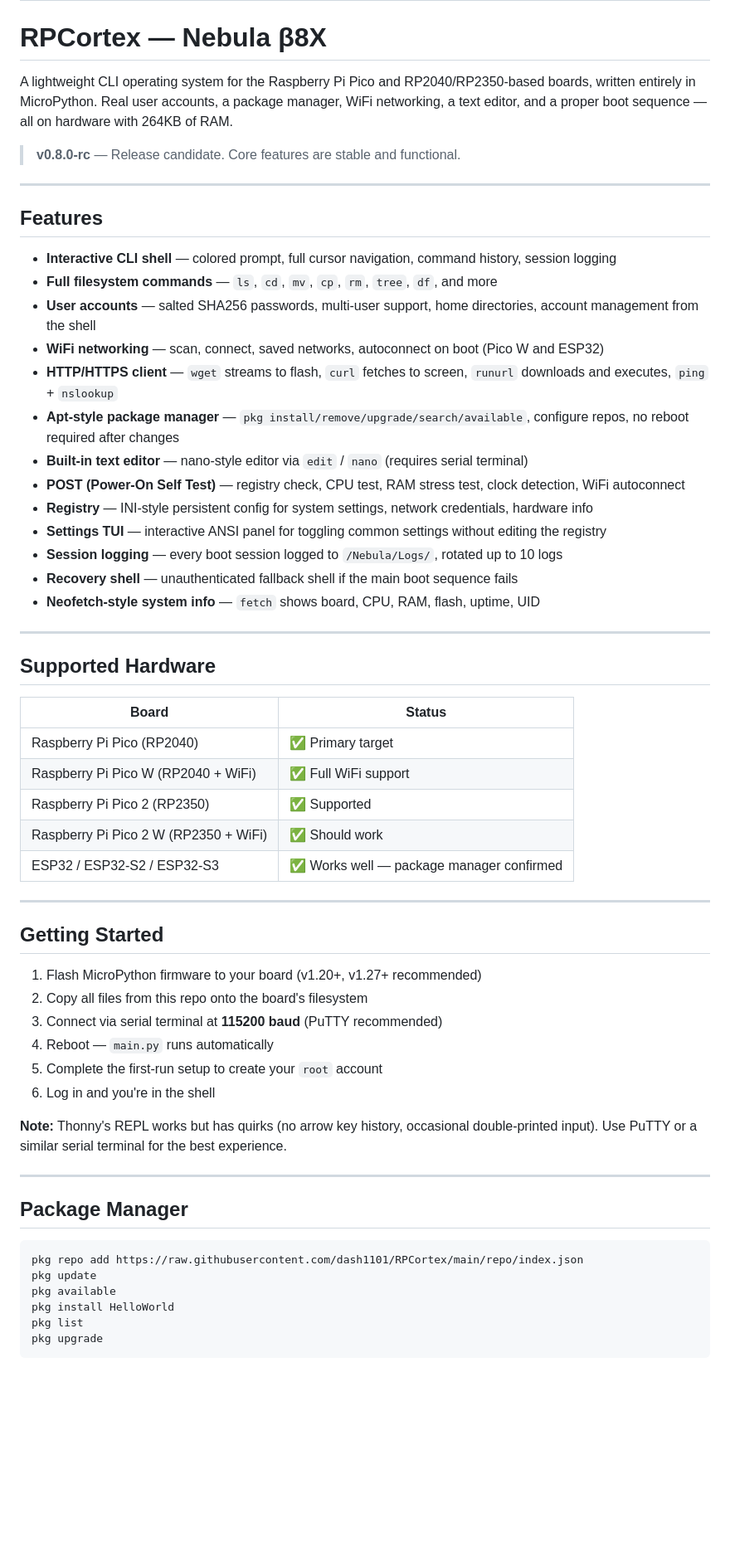
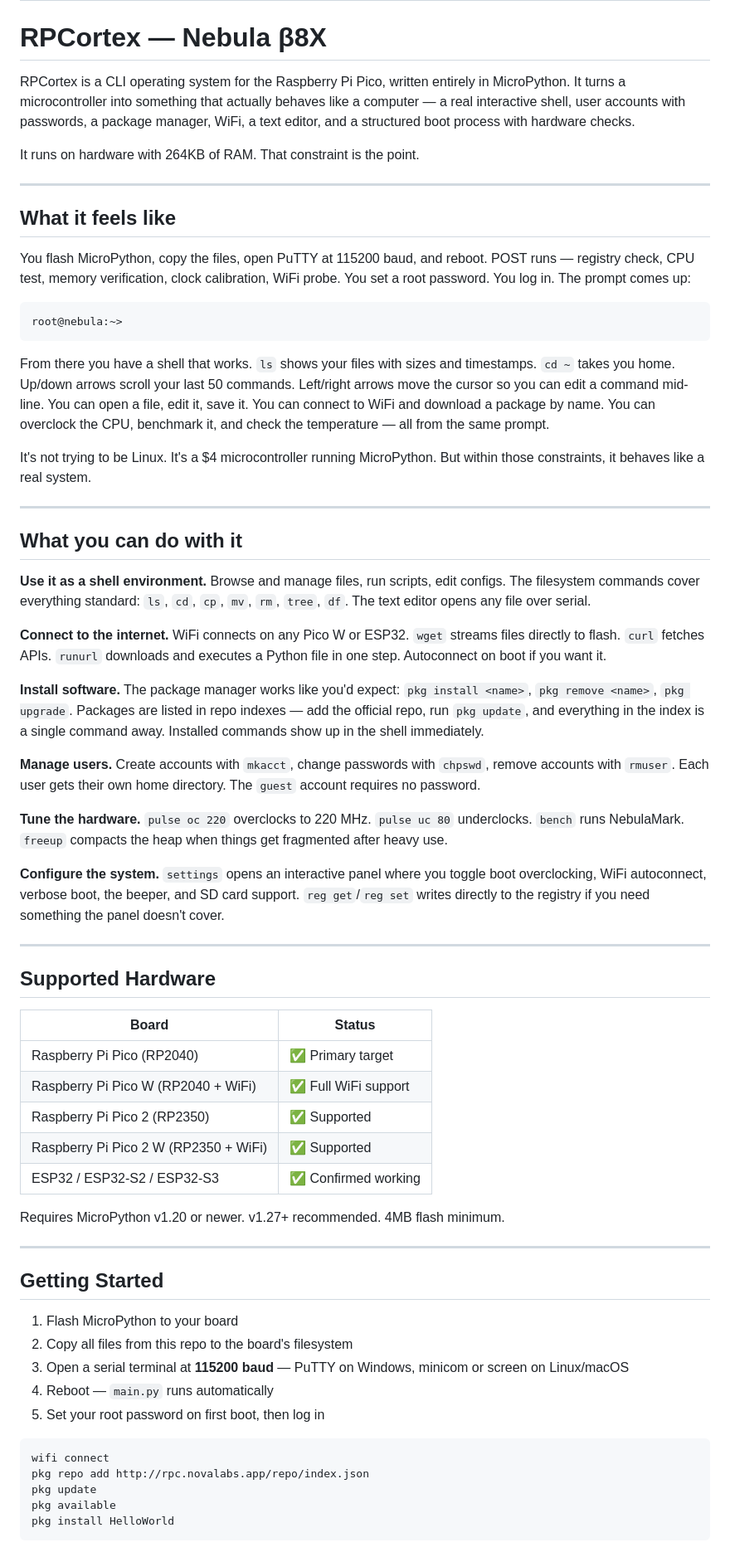
Before and after one commit to dash1101/RPCortex, a Markdown page: README.md, the part around one of its changes. Shown at 83% size. Drawn GitHub-style; blank space fills up the shorter version.

Commit message:
Revise README for clarity and detail
Updated the README to clarify features and usage instructions, and improved overall readability.

````diff
--- a/README.md
+++ b/README.md
@@ -12,27 +12,39 @@
 
 # RPCortex — Nebula β8X
 
-A lightweight CLI operating system for the Raspberry Pi Pico and RP2040/RP2350-based boards, written entirely in MicroPython. Real user accounts, a package manager, WiFi networking, a text editor, and a proper boot sequence — all on hardware with 264KB of RAM.
+RPCortex is a CLI operating system for the Raspberry Pi Pico, written entirely in MicroPython. It turns a microcontroller into something that actually behaves like a computer — a real interactive shell, user accounts with passwords, a package manager, WiFi, a text editor, and a structured boot process with hardware checks.
 
-> **v0.8.0-rc** — Release candidate. Core features are stable and functional.
+It runs on hardware with 264KB of RAM. That constraint is the point.
 
 ---
 
-## Features
+## What it feels like
 
-- **Interactive CLI shell** — colored prompt, full cursor navigation, command history, session logging
-- **Full filesystem commands** — `ls`, `cd`, `mv`, `cp`, `rm`, `tree`, `df`, and more
-- **User accounts** — salted SHA256 passwords, multi-user support, home directories, account management from the shell
-- **WiFi networking** — scan, connect, saved networks, autoconnect on boot (Pico W and ESP32)
-- **HTTP/HTTPS client** — `wget` streams to flash, `curl` fetches to screen, `runurl` downloads and executes, `ping` + `nslookup`
-- **Apt-style package manager** — `pkg install/remove/upgrade/search/available`, configure repos, no reboot required after changes
-- **Built-in text editor** — nano-style editor via `edit` / `nano` (requires serial terminal)
-- **POST (Power-On Self Test)** — registry check, CPU test, RAM stress test, clock detection, WiFi autoconnect
-- **Registry** — INI-style persistent config for system settings, network credentials, hardware info
-- **Settings TUI** — interactive ANSI panel for toggling common settings without editing the registry
-- **Session logging** — every boot session logged to `/Nebula/Logs/`, rotated up to 10 logs
-- **Recovery shell** — unauthenticated fallback shell if the main boot sequence fails
-- **Neofetch-style system info** — `fetch` shows board, CPU, RAM, flash, uptime, UID
+You flash MicroPython, copy the files, open PuTTY at 115200 baud, and reboot. POST runs — registry check, CPU test, memory verification, clock calibration, WiFi probe. You set a root password. You log in. The prompt comes up:
+
+```
+root@nebula:~>
+```
+
+From there you have a shell that works. `ls` shows your files with sizes and timestamps. `cd ~` takes you home. Up/down arrows scroll your last 50 commands. Left/right arrows move the cursor so you can edit a command mid-line. You can open a file, edit it, save it. You can connect to WiFi and download a package by name. You can overclock the CPU, benchmark it, and check the temperature — all from the same prompt.
+
+It's not trying to be Linux. It's a $4 microcontroller running MicroPython. But within those constraints, it behaves like a real system.
+
+---
+
+## What you can do with it
+
+**Use it as a shell environment.** Browse and manage files, run scripts, edit configs. The filesystem commands cover everything standard: `ls`, `cd`, `cp`, `mv`, `rm`, `tree`, `df`. The text editor opens any file over serial.
+
+**Connect to the internet.** WiFi connects on any Pico W or ESP32. `wget` streams files directly to flash. `curl` fetches APIs. `runurl` downloads and executes a Python file in one step. Autoconnect on boot if you want it.
+
+**Install software.** The package manager works like you'd expect: `pkg install <name>`, `pkg remove <name>`, `pkg upgrade`. Packages are listed in repo indexes — add the official repo, run `pkg update`, and everything in the index is a single command away. Installed commands show up in the shell immediately.
+
+**Manage users.** Create accounts with `mkacct`, change passwords with `chpswd`, remove accounts with `rmuser`. Each user gets their own home directory. The `guest` account requires no password.
+
+**Tune the hardware.** `pulse oc 220` overclocks to 220 MHz. `pulse uc 80` underclocks. `bench` runs NebulaMark. `freeup` compacts the heap when things get fragmented after heavy use.
+
+**Configure the system.** `settings` opens an interactive panel where you toggle boot overclocking, WiFi autoconnect, verbose boot, the beeper, and SD card support. `reg get`/`reg set` writes directly to the registry if you need something the panel doesn't cover.
 
 ---
 
@@ -43,31 +55,25 @@ A lightweight CLI operating system for the Raspberry Pi Pico and RP2040/RP2350-b
 | Raspberry Pi Pico (RP2040) | ✅ Primary target |
 | Raspberry Pi Pico W (RP2040 + WiFi) | ✅ Full WiFi support |
 | Raspberry Pi Pico 2 (RP2350) | ✅ Supported |
-| Raspberry Pi Pico 2 W (RP2350 + WiFi) | ✅ Should work |
-| ESP32 / ESP32-S2 / ESP32-S3 | ✅ Works well — package manager confirmed |
+| Raspberry Pi Pico 2 W (RP2350 + WiFi) | ✅ Supported |
+| ESP32 / ESP32-S2 / ESP32-S3 | ✅ Confirmed working |
+
+Requires MicroPython v1.20 or newer. v1.27+ recommended. 4MB flash minimum.
 
 ---
 
 ## Getting Started
 
-1. Flash MicroPython firmware to your board (v1.20+, v1.27+ recommended)
-2. Copy all files from this repo onto the board's filesystem
-3. Connect via serial terminal at **115200 baud** (PuTTY recommended)
+1. Flash MicroPython to your board
+2. Copy all files from this repo to the board's filesystem
+3. Open a serial terminal at **115200 baud** — PuTTY on Windows, minicom or screen on Linux/macOS
 4. Reboot — `main.py` runs automatically
-5. Complete the first-run setup to create your `root` account
-6. Log in and you're in the shell
-
-**Note:** Thonny's REPL works but has quirks (no arrow key history, occasional double-printed input). Use PuTTY or a similar serial terminal for the best experience.
-
----
-
-## Package Manager
+5. Set your root password on first boot, then log in
 
 ```
-pkg repo add https://raw.githubusercontent.com/dash1101/RPCortex/main/repo/index.json
+wifi connect
+pkg repo add http://rpc.novalabs.app/repo/index.json
 pkg update
 pkg available
 pkg install HelloWorld
-pkg list
-pkg upgrade
 ```
````
Also changed, not shown: other parts of README.md (+6 -48 lines).
